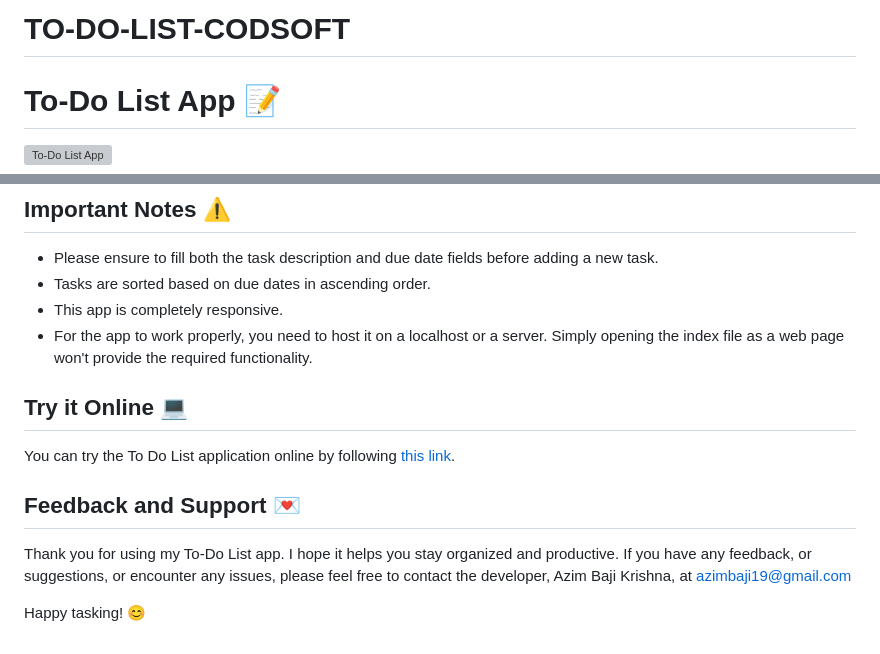
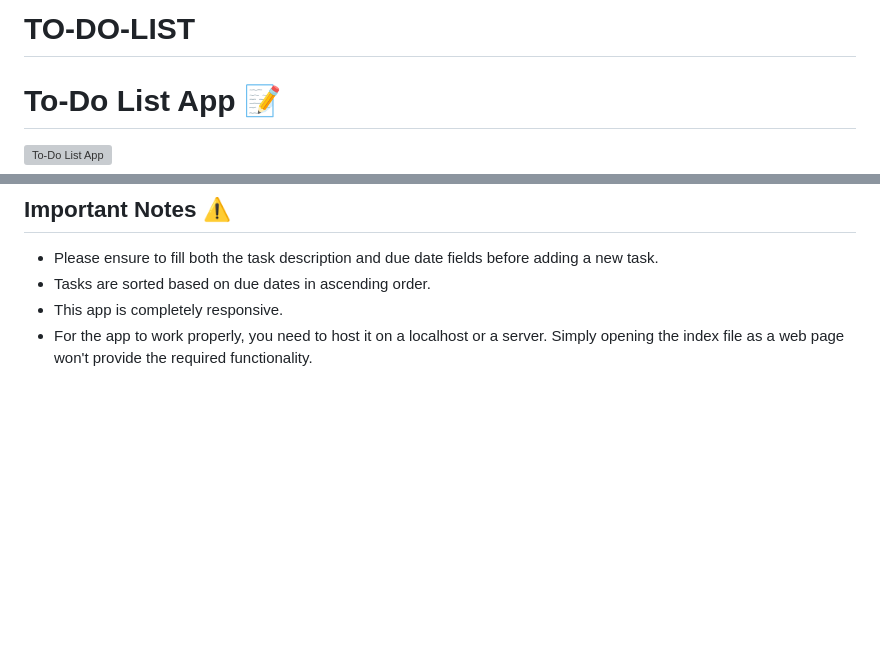
Before and after one commit to soumyasharma19/TO-DO-LIST-CODSOFT, a Markdown page: README.md, 2 parts joined by grey strips. Rendered like a GitHub page; blank space fills up the shorter version; grey boxes are pictures that could not be loaded.

Commit message:
Update README with new project title and remove sections
Removed unnecessary sections and updated project title.

```diff
--- a/README.md
+++ b/README.md
@@ -1,4 +1,4 @@
-# TO-DO-LIST-CODSOFT
+# TO-DO-LIST
 # To-Do List App 📝
 
 <img src="img/ico.png" alt="To-Do List App" width="35" height="35">
@@ -58,15 +58,3 @@ The To-Do List app is a simple and efficient task management tool that helps you
 - Tasks are sorted based on due dates in ascending order.
 - This app is completely responsive.
 - For the app to work properly, you need to host it on a localhost or a server. Simply opening the index file as a web page won't provide the required functionality.
-
-
-## Try it Online 💻
-
-You can try the To Do List application online by following [this link](https://abkrishna.me/To-Do-List/).
-
-
-## Feedback and Support 💌
-
-Thank you for using my To-Do List app. I hope it helps you stay organized and productive. If you have any feedback, or suggestions, or encounter any issues, please feel free to contact the developer, Azim Baji Krishna, at azimbaji19@gmail.com
-
-Happy tasking! 😊
```
